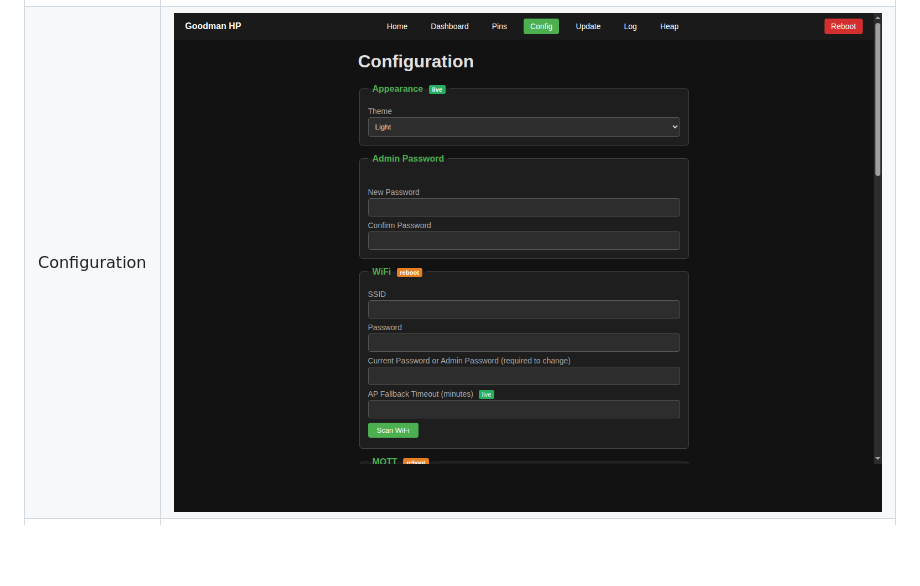
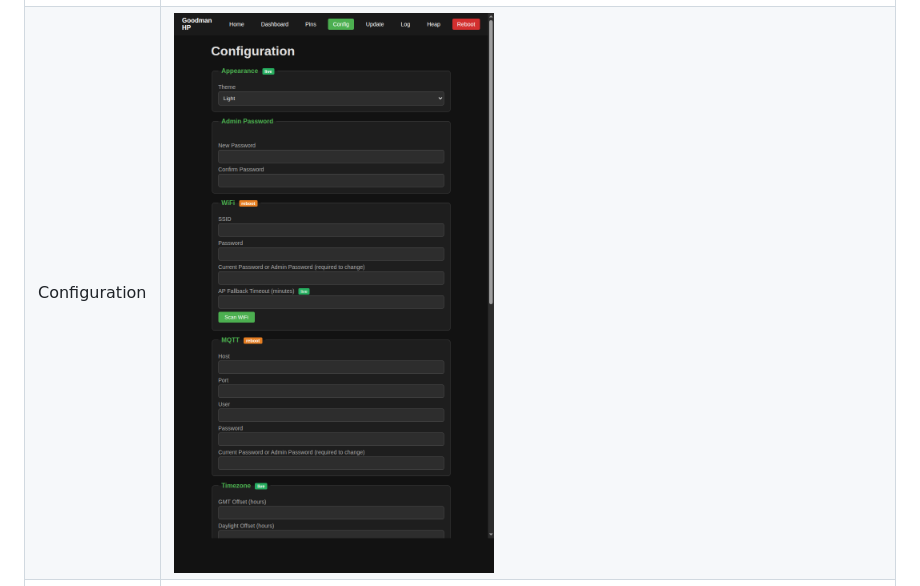
Before and after one commit to alpauna/GoodmanHPCtrl, a Markdown page: README.md, the part around the change. Drawn GitHub-style; pictures changed too: docs/screenshots/config.png; blank space fills up the shorter version.

Commit message:
Update config page screenshot
Co-Authored-By: Claude Opus 4.6 <noreply@anthropic.com>

```diff
--- a/README.md
+++ b/README.md
@@ -9,7 +9,7 @@ ESP32-based controller for Goodman heatpumps with support for cooling, heating,
 | Home | ![Home](docs/screenshots/home.png?v=5) |
 | Dashboard | ![Dashboard](docs/screenshots/dashboard.png?v=7) |
 | Pins | ![Pins](docs/screenshots/pins.png?v=2) |
-| Configuration | ![Configuration](docs/screenshots/config.png?v=4) |
+| Configuration | ![Configuration](docs/screenshots/config.png?v=5) |
 | OTA Update | ![OTA Update](docs/screenshots/update.png?v=4) |
 | Log | ![Log](docs/screenshots/log.png?v=1) |
 | Heap | ![Heap](docs/screenshots/heap.png?v=1) |
```
